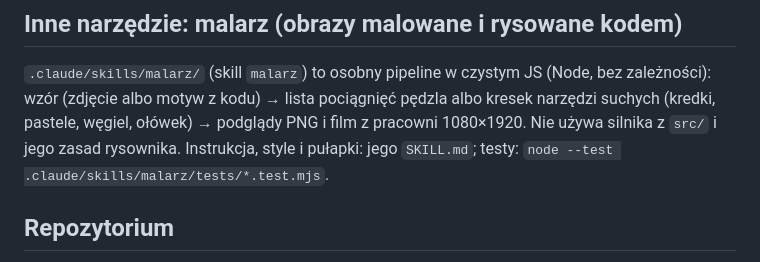
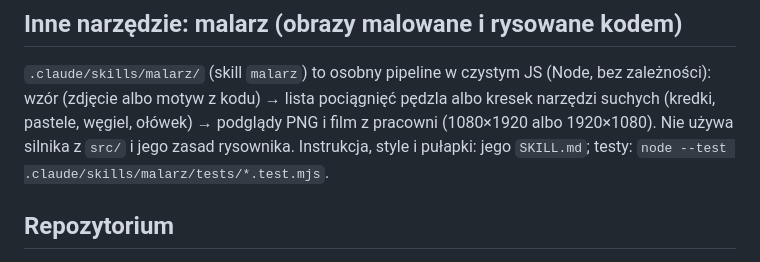
Before and after one commit to jarojarojaro-jaro/silnikjava, a Markdown page: CLAUDE.md, the part around the change. GitHub-like rendering.

```diff
--- a/CLAUDE.md
+++ b/CLAUDE.md
@@ -39,7 +39,7 @@ silnika z `src/` i jego zasad rysownika. Instrukcja i pułapki: jego `SKILL.md`.
 `.claude/skills/malarz/` (skill `malarz`) to osobny pipeline w czystym JS (Node, bez zależności):
 wzór (zdjęcie albo motyw z kodu) → lista pociągnięć pędzla albo kresek narzędzi suchych (kredki,
 pastele, węgiel, ołówek) → podglądy PNG i film z pracowni
-1080×1920. Nie używa silnika z `src/` i jego zasad rysownika. Instrukcja, style i pułapki:
+(1080×1920 albo 1920×1080). Nie używa silnika z `src/` i jego zasad rysownika. Instrukcja, style i pułapki:
 jego `SKILL.md`; testy: `node --test .claude/skills/malarz/tests/*.test.mjs`.
 
 ## Repozytorium
```
Also changed, not shown: README.md (+1 -1 lines), docs/img/malarz/rysunki.jpg, 5 other files.
